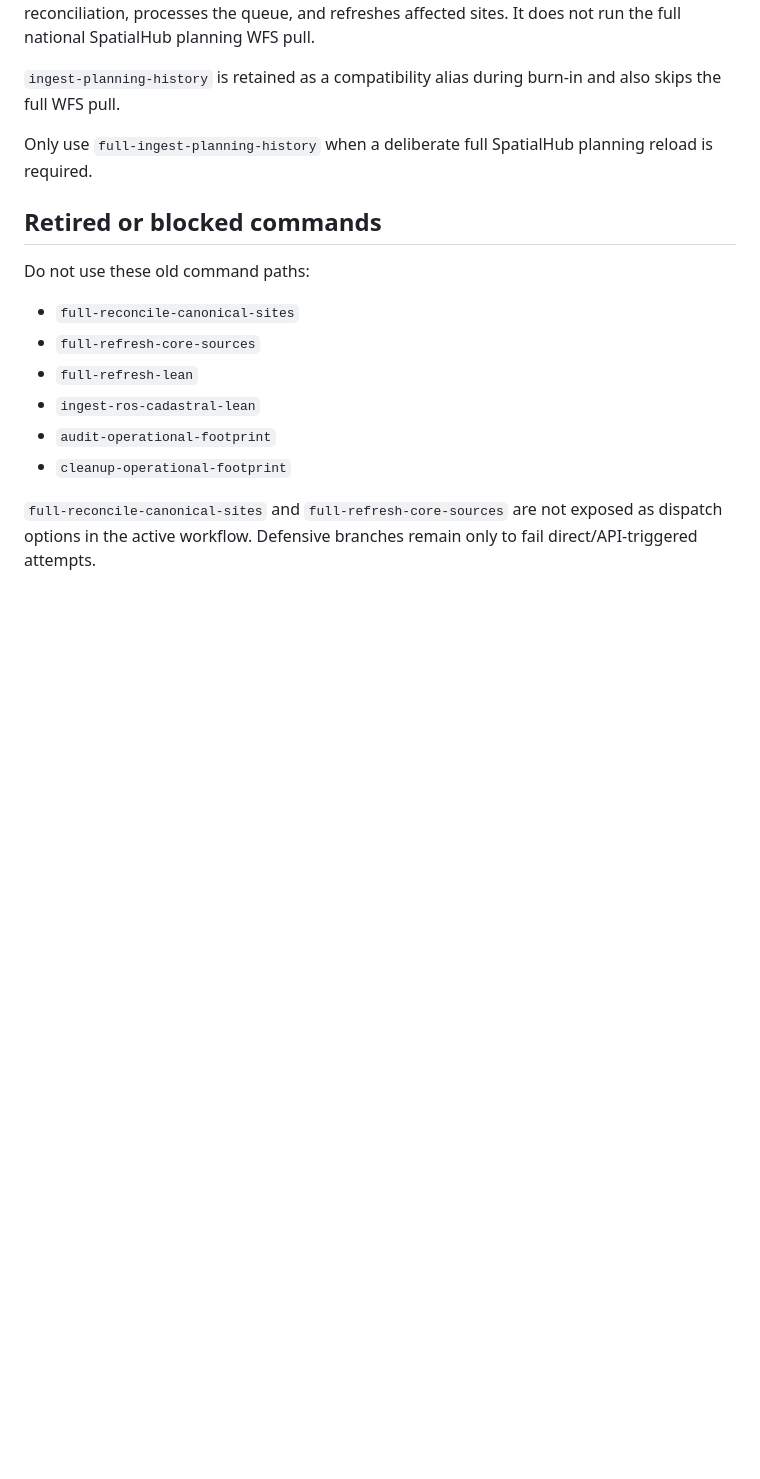
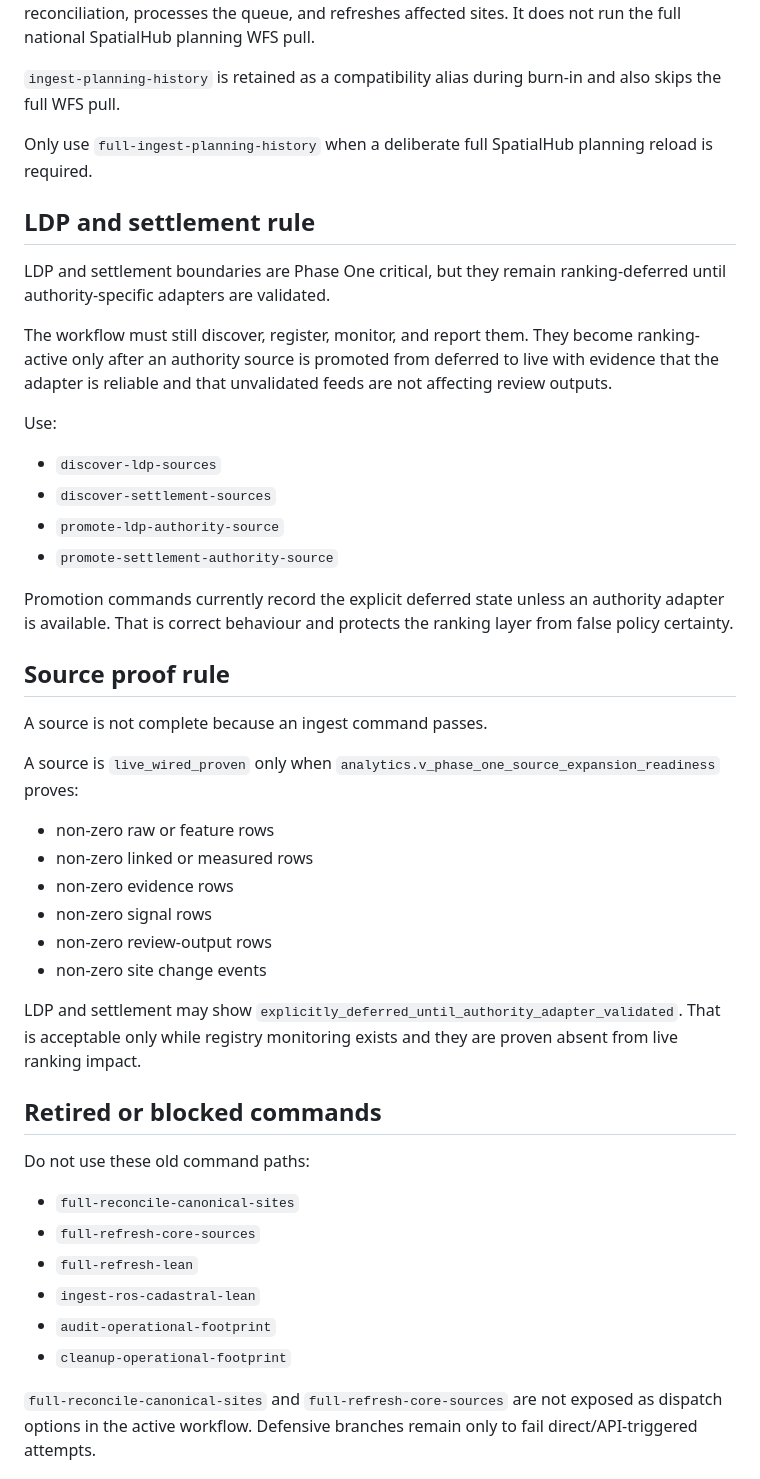
Before and after one commit to LDN-reece/LandIntel, a Markdown page: app/docs/github-actions-sources-runbook.md, the part around one of its changes. GitHub-like rendering; blank space fills up the shorter version.

```diff
--- a/app/docs/github-actions-sources-runbook.md
+++ b/app/docs/github-actions-sources-runbook.md
@@ -96,6 +121,36 @@ This uses planning application records already populated in Supabase, queues pla
 `ingest-planning-history` is retained as a compatibility alias during burn-in and also skips the full WFS pull.
 
 Only use `full-ingest-planning-history` when a deliberate full SpatialHub planning reload is required.
+
+## LDP and settlement rule
+
+LDP and settlement boundaries are Phase One critical, but they remain ranking-deferred until authority-specific adapters are validated.
+
+The workflow must still discover, register, monitor, and report them. They become ranking-active only after an authority source is promoted from deferred to live with evidence that the adapter is reliable and that unvalidated feeds are not affecting review outputs.
+
+Use:
+
+- `discover-ldp-sources`
+- `discover-settlement-sources`
+- `promote-ldp-authority-source`
+- `promote-settlement-authority-source`
+
+Promotion commands currently record the explicit deferred state unless an authority adapter is available. That is correct behaviour and protects the ranking layer from false policy certainty.
+
+## Source proof rule
+
+A source is not complete because an ingest command passes.
+
+A source is `live_wired_proven` only when `analytics.v_phase_one_source_expansion_readiness` proves:
+
+- non-zero raw or feature rows
+- non-zero linked or measured rows
+- non-zero evidence rows
+- non-zero signal rows
+- non-zero review-output rows
+- non-zero site change events
+
+LDP and settlement may show `explicitly_deferred_until_authority_adapter_validated`. That is acceptable only while registry monitoring exists and they are proven absent from live ranking impact.
 
 ## Retired or blocked commands
 
```
Also changed, not shown: other parts of app/docs/github-actions-sources-runbook.md (+55 -27 lines).
